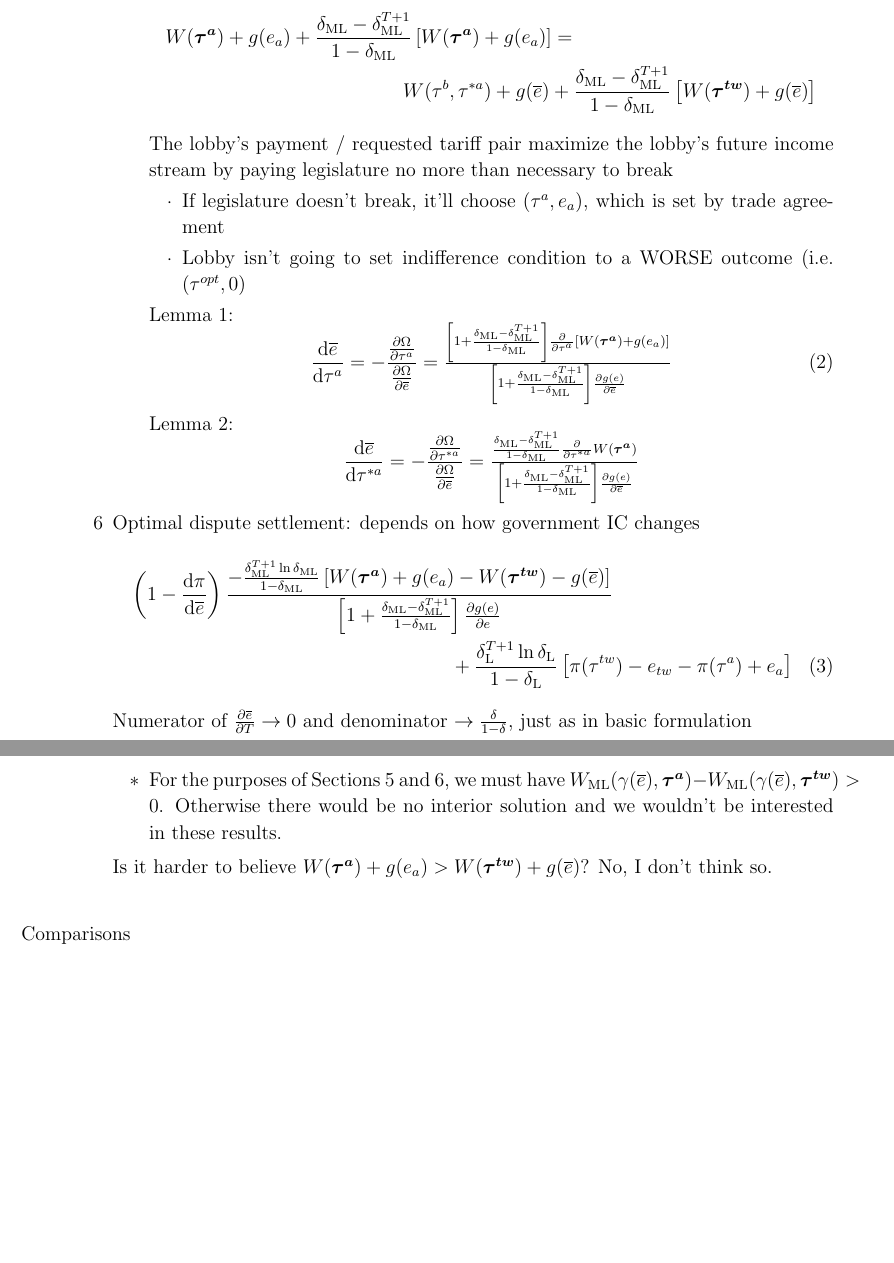
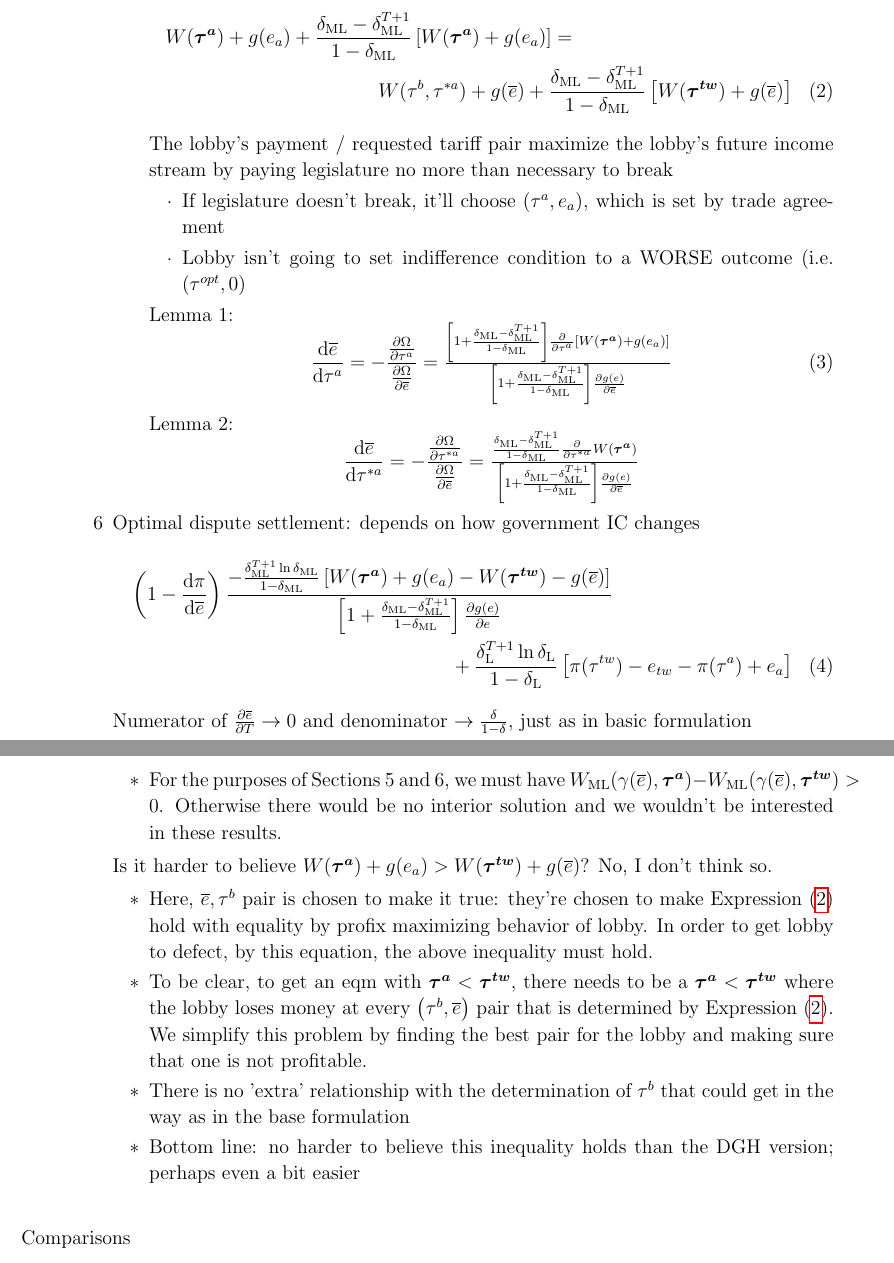
Before and after one commit to kbuzard/SOP_repeated, a LaTeX document (notes_r2.tex): two parts of pages 4 and 5 of 17, joined at a grey line, cut so that both start at the same text, the shorter picture padded with empty space. Compiled offline with pdfLaTeX.

Commit message:
finish adding written notes to DGH section of notes_r2

```diff
--- a/notes_r2.tex
+++ b/notes_r2.tex
@@ -141,6 +141,7 @@ What editor proposes:
 								W(\bta) + g(e_a) + \frac{\de_\text{ML} - \de_\text{ML}^{T+1}}{1-\de_\text{ML}}\left[W(\bta) + g(e_a)\right] = \\
 	W(\tau^b,\tau^{*a}) +g(\ov{e}) + \frac{\de_\text{ML} - \de_\text{ML}^{T+1}}{1-\de_\text{ML}} \left[W(\btw) + g(\ov{e})\right]
-							\end{multline*}
+								\label{eq:newleg}
+							\end{multline}
 							The lobby's payment / requested tariff pair maximize the lobby's future income stream by paying legislature no more than necessary to break
 								\begin{itemize}
 									\item If legislature doesn't break, it'll choose $\left(\tau^a,e_a\right)$, which is set by trade agreement
@@ -172,6 +173,12 @@ What editor proposes:
 					\item For the purposes of Sections 5 and 6, we must have $W_\text{ML}(\ga(\ov{e}),\bta) - W_\text{ML}(\ga(\ov{e}),\btw) > 0$. Otherwise there would be no interior solution and we wouldn't be interested in these results.
 				\end{itemize}
 			Is it harder to believe $W(\bta) +g(e_a) > W(\btw) + g(\ov{e})$? No, I don't think so.
+				\begin{itemize}
+					\item Here, $\ov{e}, \tau^b$ pair is chosen to make it true: they're chosen to make Expression (\ref{eq:newleg}) hold with equality by profix maximizing behavior of lobby. In order to get lobby to defect, by this equation, the above inequality must hold.
+					\item To be clear, to get an eqm with $\bta < \btw$, there needs to be a $\bta < \btw$ where the lobby loses money at every $\left(\tau^b,\ov{e}\right)$ pair that is determined by Expression (\ref{eq:newleg}). We simplify this problem by finding the best pair for the lobby and making sure that one is not profitable.
+					\item There is no 'extra' relationship with the determination of $\tau^b$ that could get in the way as in the base formulation
+					\item Bottom line: no harder to believe this inequality holds than the DGH version; perhaps even a bit easier
+				\end{itemize}
 		\end{itemize}
 \end{itemize}
 
```
Also changed, not shown: notes_r2.pdf, notes_r2.tex (2 more changed lines).
